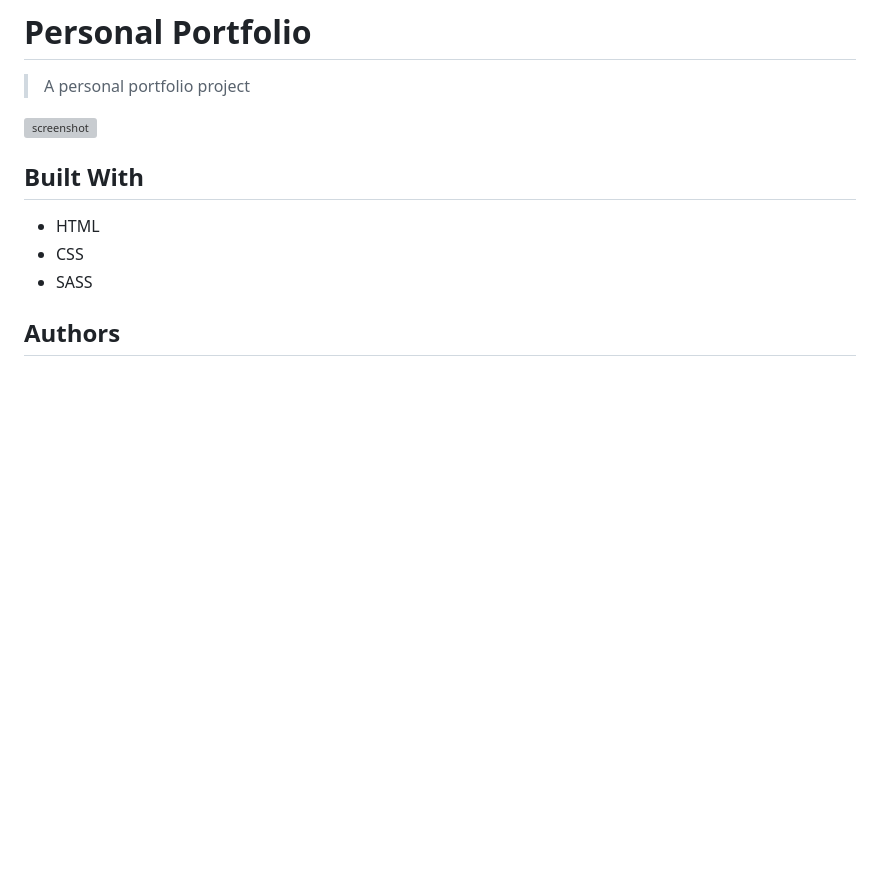
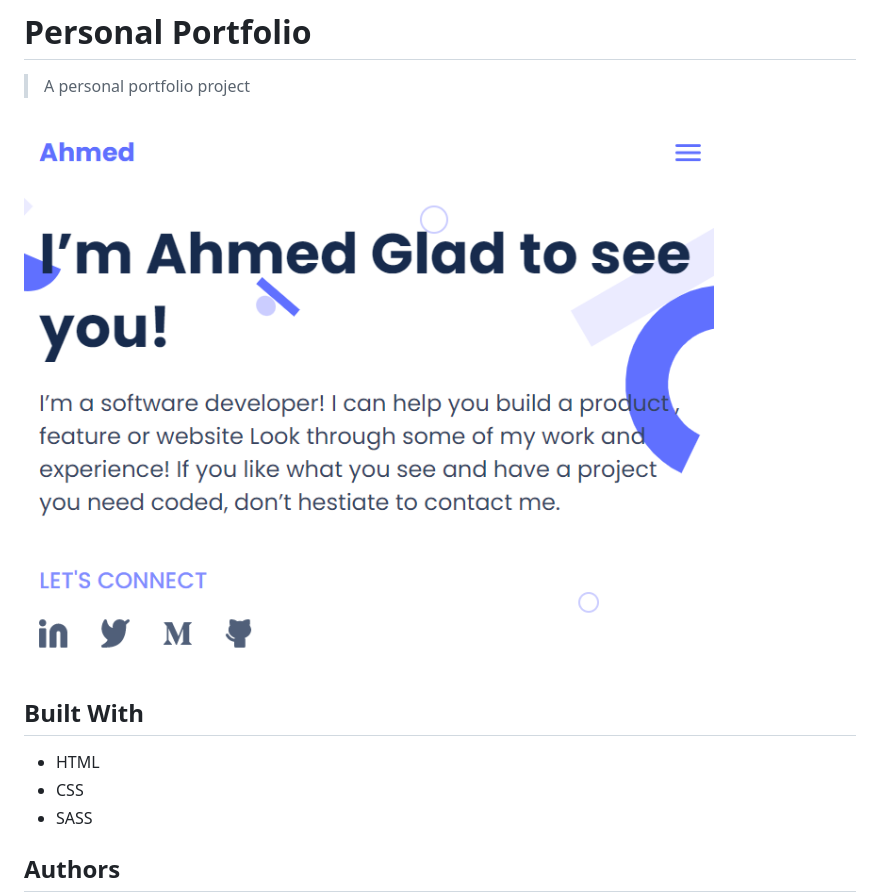
Before and after one commit to AhmedHossam01/mpp, a Markdown page: README.md, the part around the change. GitHub-like rendering; pictures changed too: project_screenshot.png (added); blank space fills up the shorter version; grey boxes are pictures that could not be loaded.

Commit message:
Add screenshot to documentation

```diff
--- a/README.md
+++ b/README.md
@@ -4,7 +4,7 @@
 
 > A personal portfolio project
 
-![screenshot](./app_screenshot.png)
+![screenshot](./project_screenshot.png)
 
 ## Built With
 
```
